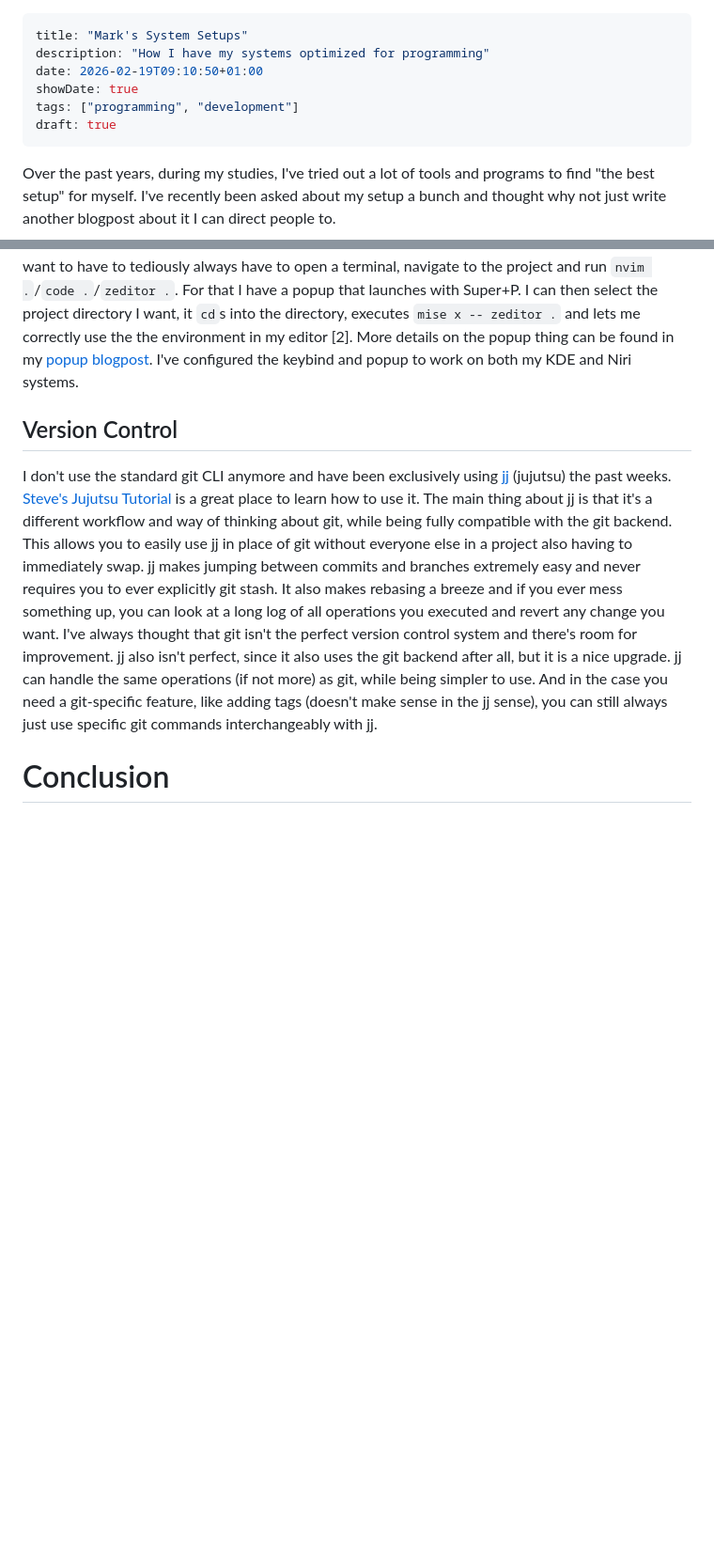
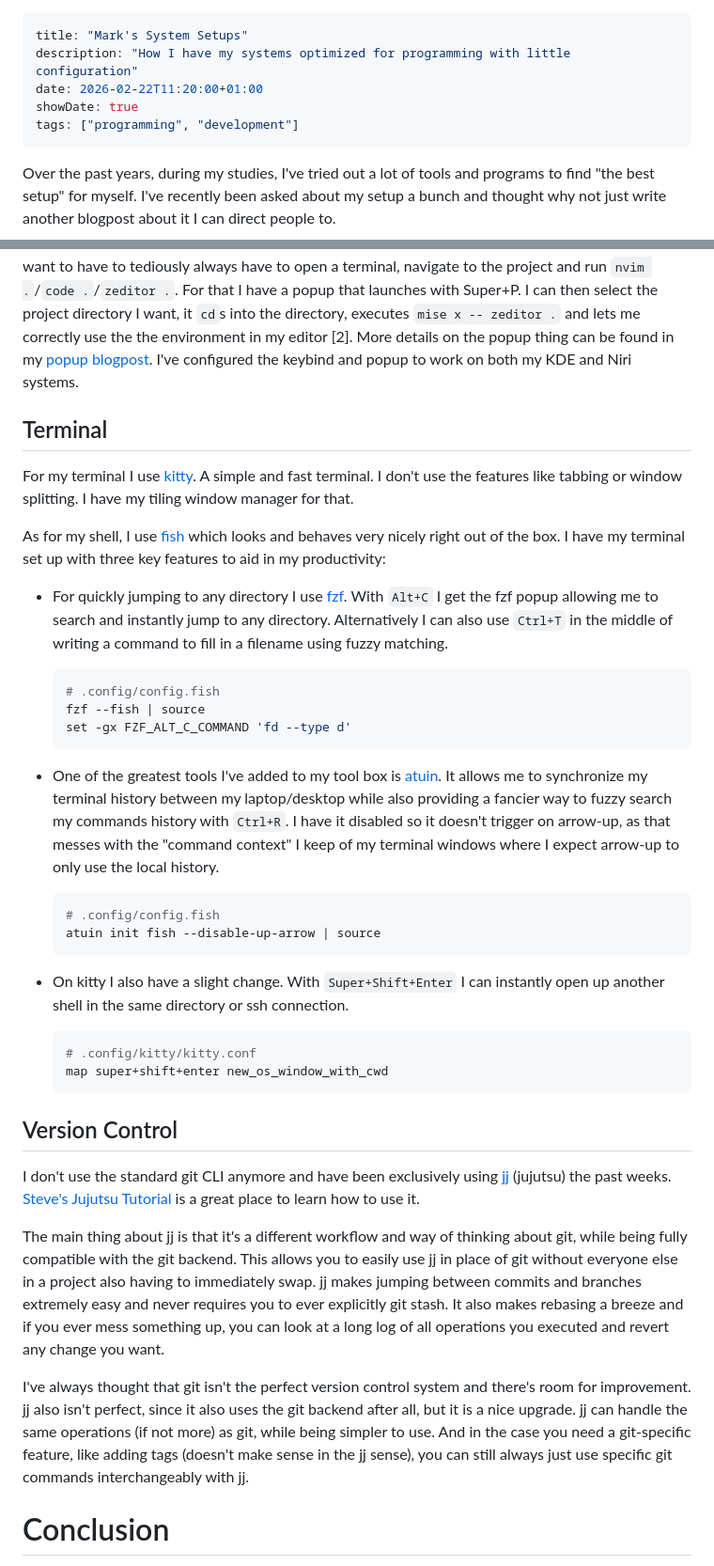
Before and after one commit to markbeep/htmx-blog, a Markdown page: content/posts/my-tools.md, 2 parts joined by grey strips. Shown at 94% size. Rendered like a GitHub page; blank space fills up the shorter version.

````diff
--- a/content/posts/my-tools.md
+++ b/content/posts/my-tools.md
@@ -1,10 +1,9 @@
 ---
 title: "Mark's System Setups"
-description: "How I have my systems optimized for programming"
-date: 2026-02-19T09:10:50+01:00
+description: "How I have my systems optimized for programming with little configuration"
+date: 2026-02-22T11:20:00+01:00
 showDate: true
 tags: ["programming", "development"]
-draft: true
 ---
 
 Over the past years, during my studies, I've tried out a lot of tools and programs to find "the best setup" for myself. I've recently been asked about my setup a bunch and thought why not just write another blogpost about it I can direct people to.
@@ -135,9 +146,38 @@ VSCode is currently my backup editor for when I need some specific feature I can
 
 One thing with the mise workflow is that for the environment to be properly accepted by the three editors, you need to first enter the specific project directory and activate the mise environment, before then launching the editor of your choice. I don't open my editor and afterwards proceed to open the directory from there, since that does not set up the environment correctly. But I also don't want to have to tediously always have to open a terminal, navigate to the project and run `nvim .`/`code .`/`zeditor .`. For that I have a popup that launches with Super+P. I can then select the project directory I want, it `cd`s into the directory, executes `mise x -- zeditor .` and lets me correctly use the the environment in my editor [2]. More details on the popup thing can be found in my [popup blogpost](https://www.google.com/search?q=/posts/popup-tools). I've configured the keybind and popup to work on both my KDE and Niri systems.
 
+## Terminal
+
+For my terminal I use [kitty](https://github.com/kovidgoyal/kitty). A simple and fast terminal. I don't use the features like tabbing or window splitting. I have my tiling window manager for that.
+
+As for my shell, I use [fish](https://fishshell.com/) which looks and behaves very nicely right out of the box. I have my terminal set up with three key features to aid in my productivity:
+
+- For quickly jumping to any directory I use [fzf](https://github.com/junegunn/fzf). With `Alt+C` I get the fzf popup allowing me to search and instantly jump to any directory. Alternatively I can also use `Ctrl+T` in the middle of writing a command to fill in a filename using fuzzy matching.
+  ```sh
+  # .config/config.fish
+  fzf --fish | source
+  set -gx FZF_ALT_C_COMMAND 'fd --type d'
+  ```
+- One of the greatest tools I've added to my tool box is [atuin](https://github.com/atuinsh/atuin). It allows me to synchronize my terminal history between my laptop/desktop while also providing a fancier way to fuzzy search my commands history with `Ctrl+R`. I have it disabled so it doesn't trigger on arrow-up, as that messes with the "command context" I keep of my terminal windows where I expect arrow-up to only use the local history.
+
+  ```sh
+  # .config/config.fish
+  atuin init fish --disable-up-arrow | source
+  ```
+
+- On kitty I also have a slight change. With `Super+Shift+Enter` I can instantly open up another shell in the same directory or ssh connection.
+  ```sh
+  # .config/kitty/kitty.conf
+  map super+shift+enter new_os_window_with_cwd
+  ```
+
 ## Version Control
 
-I don't use the standard git CLI anymore and have been exclusively using [jj](https://docs.jj-vcs.dev/) (jujutsu) the past weeks. [Steve's Jujutsu Tutorial](https://steveklabnik.github.io/jujutsu-tutorial/introduction/introduction.html) is a great place to learn how to use it. The main thing about jj is that it's a different workflow and way of thinking about git, while being fully compatible with the git backend. This allows you to easily use jj in place of git without everyone else in a project also having to immediately swap. jj makes jumping between commits and branches extremely easy and never requires you to ever explicitly git stash. It also makes rebasing a breeze and if you ever mess something up, you can look at a long log of all operations you executed and revert any change you want. I've always thought that git isn't the perfect version control system and there's room for improvement. jj also isn't perfect, since it also uses the git backend after all, but it is a nice upgrade. jj can handle the same operations (if not more) as git, while being simpler to use. And in the case you need a git-specific feature, like adding tags (doesn't make sense in the jj sense), you can still always just use specific git commands interchangeably with jj.
+I don't use the standard git CLI anymore and have been exclusively using [jj](https://docs.jj-vcs.dev/) (jujutsu) the past weeks. [Steve's Jujutsu Tutorial](https://steveklabnik.github.io/jujutsu-tutorial/introduction/introduction.html) is a great place to learn how to use it.
+
+The main thing about jj is that it's a different workflow and way of thinking about git, while being fully compatible with the git backend. This allows you to easily use jj in place of git without everyone else in a project also having to immediately swap. jj makes jumping between commits and branches extremely easy and never requires you to ever explicitly git stash. It also makes rebasing a breeze and if you ever mess something up, you can look at a long log of all operations you executed and revert any change you want.
+
+I've always thought that git isn't the perfect version control system and there's room for improvement. jj also isn't perfect, since it also uses the git backend after all, but it is a nice upgrade. jj can handle the same operations (if not more) as git, while being simpler to use. And in the case you need a git-specific feature, like adding tags (doesn't make sense in the jj sense), you can still always just use specific git commands interchangeably with jj.
 
 # Conclusion
 
````
Also changed, not shown: other parts of content/posts/my-tools.md (+32 -16 lines).
